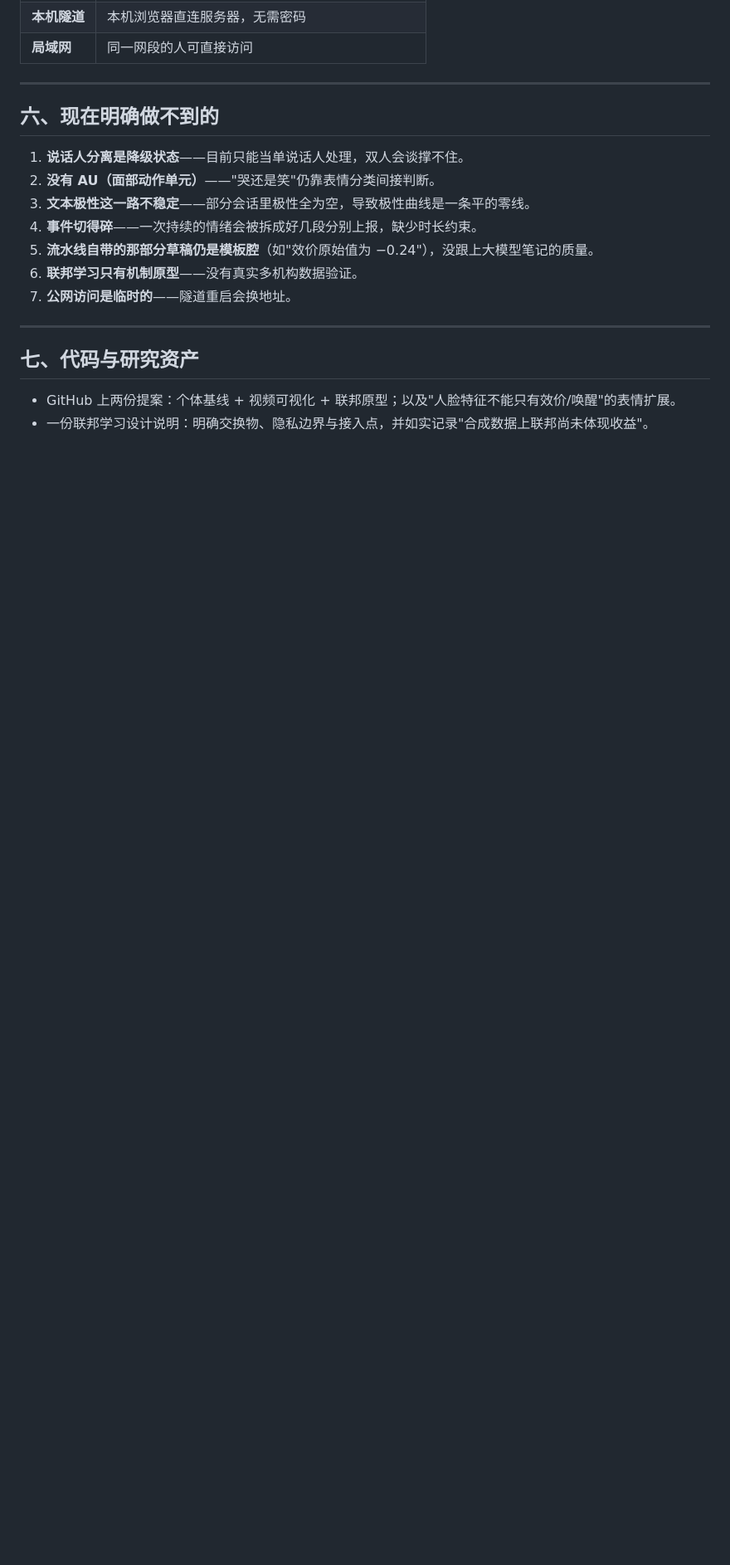
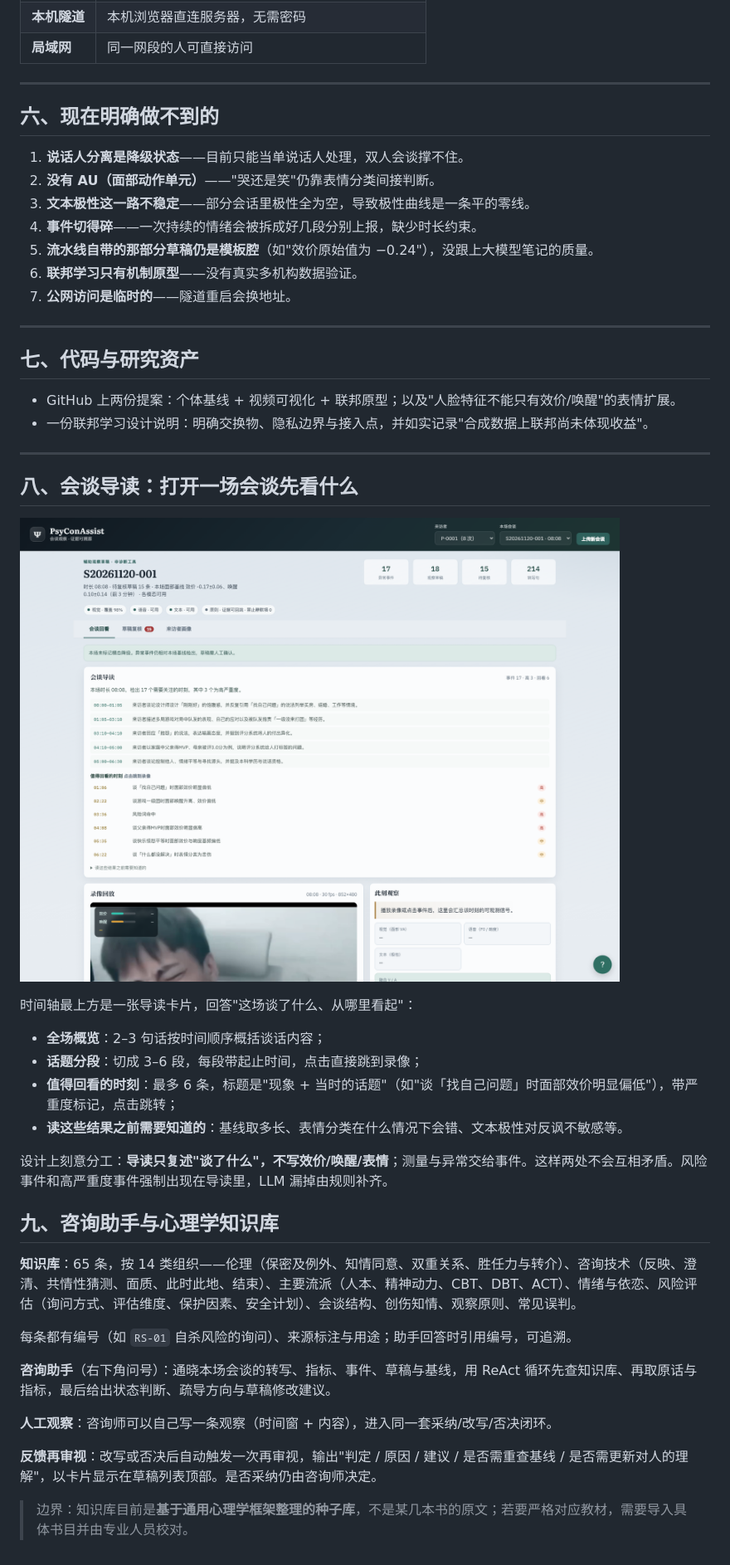
Before and after one commit to LuYuan-Zjyy/psycon-assist, a Markdown page: docs/现状说明_v0.3.md, the part around the change. Shown at 83% size. Drawn GitHub-style; pictures changed too: docs/img/08-briefing.png (added); blank space fills up the shorter version.

Commit message:
docs: 补充会谈导读、知识库与助手说明

```diff
--- a/docs/现状说明_v0.3.md
+++ b/docs/现状说明_v0.3.md
@@ -122,3 +122,32 @@
 
 - GitHub 上两份提案：个体基线 + 视频可视化 + 联邦原型；以及"人脸特征不能只有效价/唤醒"的表情扩展。
 - 一份联邦学习设计说明：明确交换物、隐私边界与接入点，并如实记录"合成数据上联邦尚未体现收益"。
+
+---
+
+## 八、会谈导读：打开一场会谈先看什么
+
+![会谈导读](img/08-briefing.png)
+
+时间轴最上方是一张导读卡片，回答"这场谈了什么、从哪里看起"：
+
+- **全场概览**：2–3 句话按时间顺序概括谈话内容；
+- **话题分段**：切成 3–6 段，每段带起止时间，点击直接跳到录像；
+- **值得回看的时刻**：最多 6 条，标题是"现象 + 当时的话题"（如"谈「找自己问题」时面部效价明显偏低"），带严重度标记，点击跳转；
+- **读这些结果之前需要知道的**：基线取多长、表情分类在什么情况下会错、文本极性对反讽不敏感等。
+
+设计上刻意分工：**导读只复述"谈了什么"，不写效价/唤醒/表情**；测量与异常交给事件。这样两处不会互相矛盾。风险事件和高严重度事件强制出现在导读里，LLM 漏掉由规则补齐。
+
+## 九、咨询助手与心理学知识库
+
+**知识库**：65 条，按 14 类组织——伦理（保密及例外、知情同意、双重关系、胜任力与转介）、咨询技术（反映、澄清、共情性猜测、面质、此时此地、结束）、主要流派（人本、精神动力、CBT、DBT、ACT）、情绪与依恋、风险评估（询问方式、评估维度、保护因素、安全计划）、会谈结构、创伤知情、观察原则、常见误判。
+
+每条都有编号（如 `RS-01` 自杀风险的询问）、来源标注与用途；助手回答时引用编号，可追溯。
+
+**咨询助手**（右下角问号）：通晓本场会谈的转写、指标、事件、草稿与基线，用 ReAct 循环先查知识库、再取原话与指标，最后给出状态判断、疏导方向与草稿修改建议。
+
+**人工观察**：咨询师可以自己写一条观察（时间窗 + 内容），进入同一套采纳/改写/否决闭环。
+
+**反馈再审视**：改写或否决后自动触发一次再审视，输出"判定 / 原因 / 建议 / 是否需重查基线 / 是否需更新对人的理解"，以卡片显示在草稿列表顶部。是否采纳仍由咨询师决定。
+
+> 边界：知识库目前是**基于通用心理学框架整理的种子库**，不是某几本书的原文；若要严格对应教材，需要导入具体书目并由专业人员校对。
```
